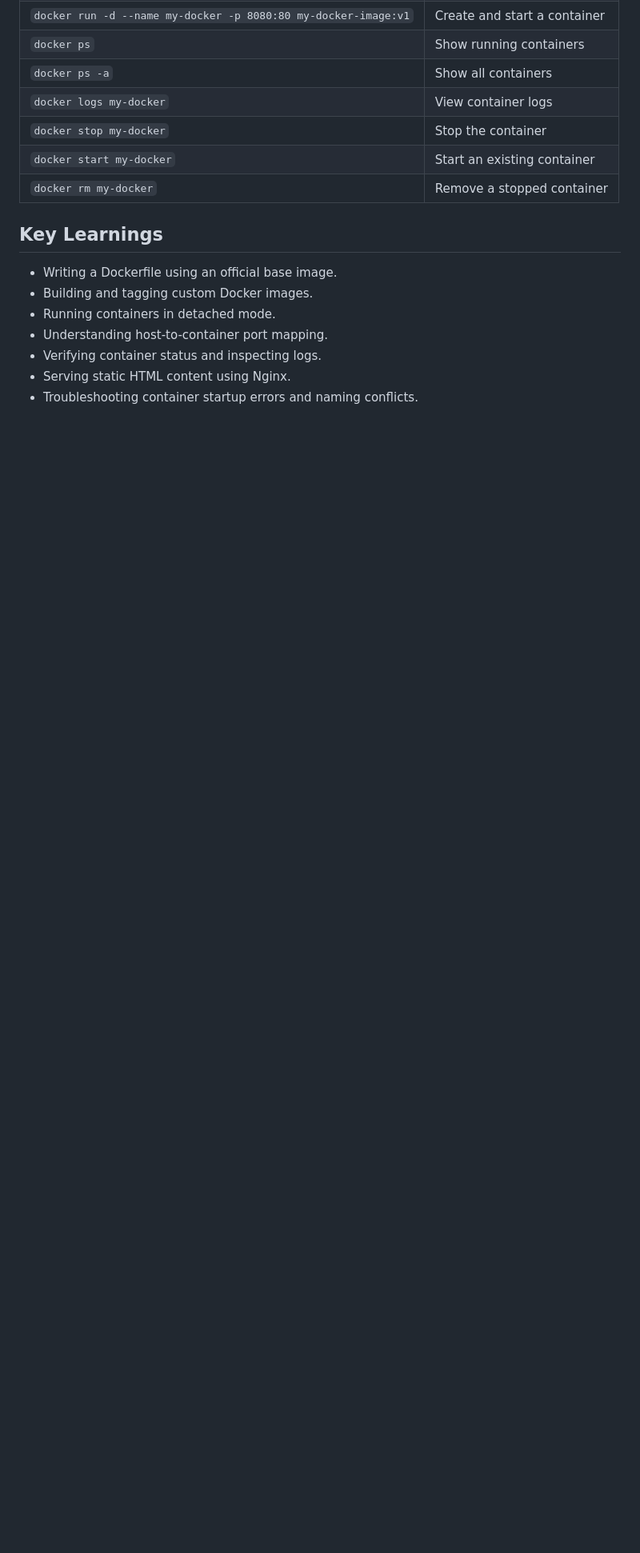
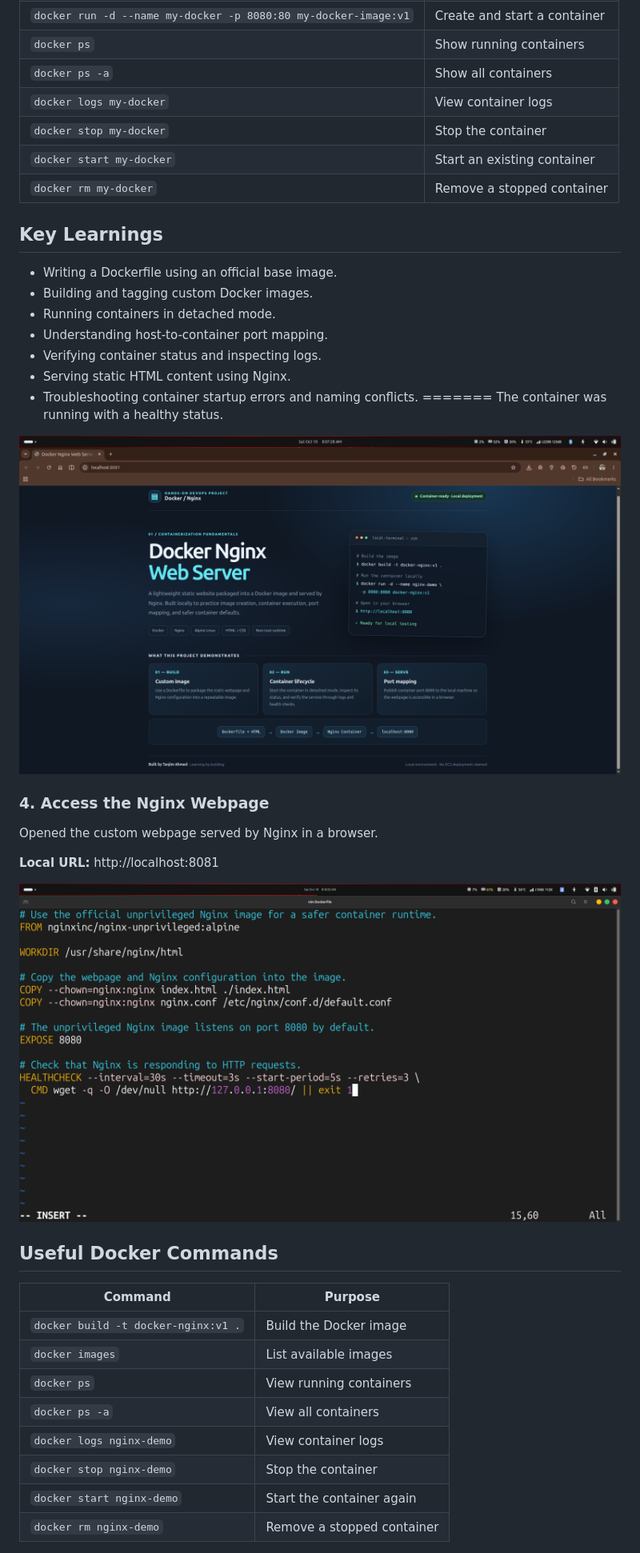
Before and after one commit to tanahmeeedsx/docker-nginx, a Markdown page: README.md, the part around one of its changes. Shown at 80% size. Rendered like a GitHub page; pictures changed too: screenshots/03-container-status.png (added), screenshots/04-nginx-webpage.png (added); blank space fills up the shorter version.

Commit message:
Update Docker Nginx project and screenshots

```diff
--- a/README.md
+++ b/README.md
@@ -169,3 +259,29 @@ Opened the webpage served by the running container in a browser.
 - Verifying container status and inspecting logs.
 - Serving static HTML content using Nginx.
 - Troubleshooting container startup errors and naming conflicts.
+=======
+The container was running with a healthy status.
+
+![Container Status](screenshots/03-container-status.png)
+
+### 4. Access the Nginx Webpage
+
+Opened the custom webpage served by Nginx in a browser.
+
+**Local URL:** http://localhost:8081
+
+![Nginx Webpage](screenshots/04-nginx-webpage.png)
+
+## Useful Docker Commands
+
+| Command | Purpose |
+|---|---|
+| `docker build -t docker-nginx:v1 .` | Build the Docker image |
+| `docker images` | List available images |
+| `docker ps` | View running containers |
+| `docker ps -a` | View all containers |
+| `docker logs nginx-demo` | View container logs |
+| `docker stop nginx-demo` | Stop the container |
+| `docker start nginx-demo` | Start the container again |
+| `docker rm nginx-demo` | Remove a stopped container |
+
```
Also changed, not shown: other parts of README.md (+103 -0 lines), screenshots/01-docker-setup.png (added), screenshots/02-container-run.png (added), 4 other files.
